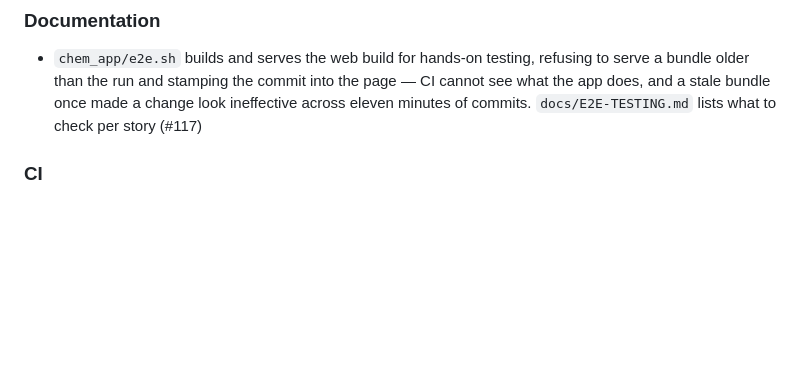
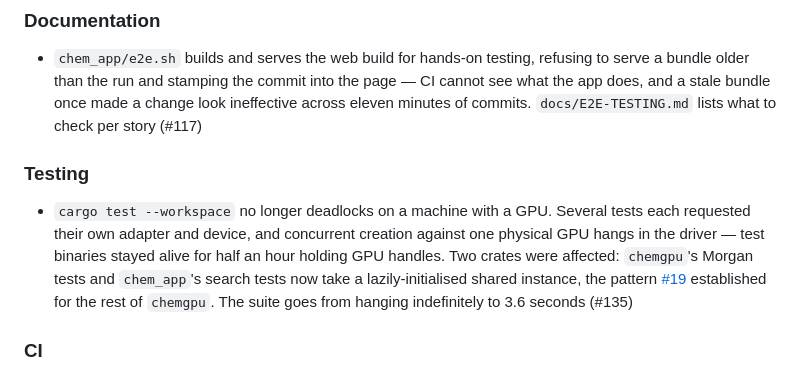
Before and after one commit to chiral-data/rust-chem, a Markdown page: CHANGELOG.md, the part around the change. GitHub-like rendering; blank space fills up the shorter version.

Commit message:
docs: record the GPU test deadlock fix in the CHANGELOG
The 0.5.0 entry was written and merged before #135 existed, so the release
held a commit its changelog was silent about.

Filed under Testing rather than Bug Fixes: nothing a user of the app can
observe changed. It goes in at all because the entry already covers
developer-facing work - the e2e harness is under Documentation - and a
`cargo test --workspace` that hangs is something a contributor should learn
was fixed rather than rediscover.

Placed between Documentation and CI, which is where Testing sits in
cliff.toml's group order.

```diff
--- a/CHANGELOG.md
+++ b/CHANGELOG.md
@@ -40,6 +40,10 @@ The app is now called **Chem Workbench**. "ChemFP Demo — Molecular Fingerprint
 ### Documentation
 
 - `chem_app/e2e.sh` builds and serves the web build for hands-on testing, refusing to serve a bundle older than the run and stamping the commit into the page — CI cannot see what the app does, and a stale bundle once made a change look ineffective across eleven minutes of commits. `docs/E2E-TESTING.md` lists what to check per story (#117)
+
+### Testing
+
+- `cargo test --workspace` no longer deadlocks on a machine with a GPU. Several tests each requested their own adapter and device, and concurrent creation against one physical GPU hangs in the driver — test binaries stayed alive for half an hour holding GPU handles. Two crates were affected: `chemgpu`'s Morgan tests and `chem_app`'s search tests now take a lazily-initialised shared instance, the pattern [#19](https://github.com/chiral-data/rust-chem/issues/19) established for the rest of `chemgpu`. The suite goes from hanging indefinitely to 3.6 seconds (#135)
 
 ### CI
 
```
